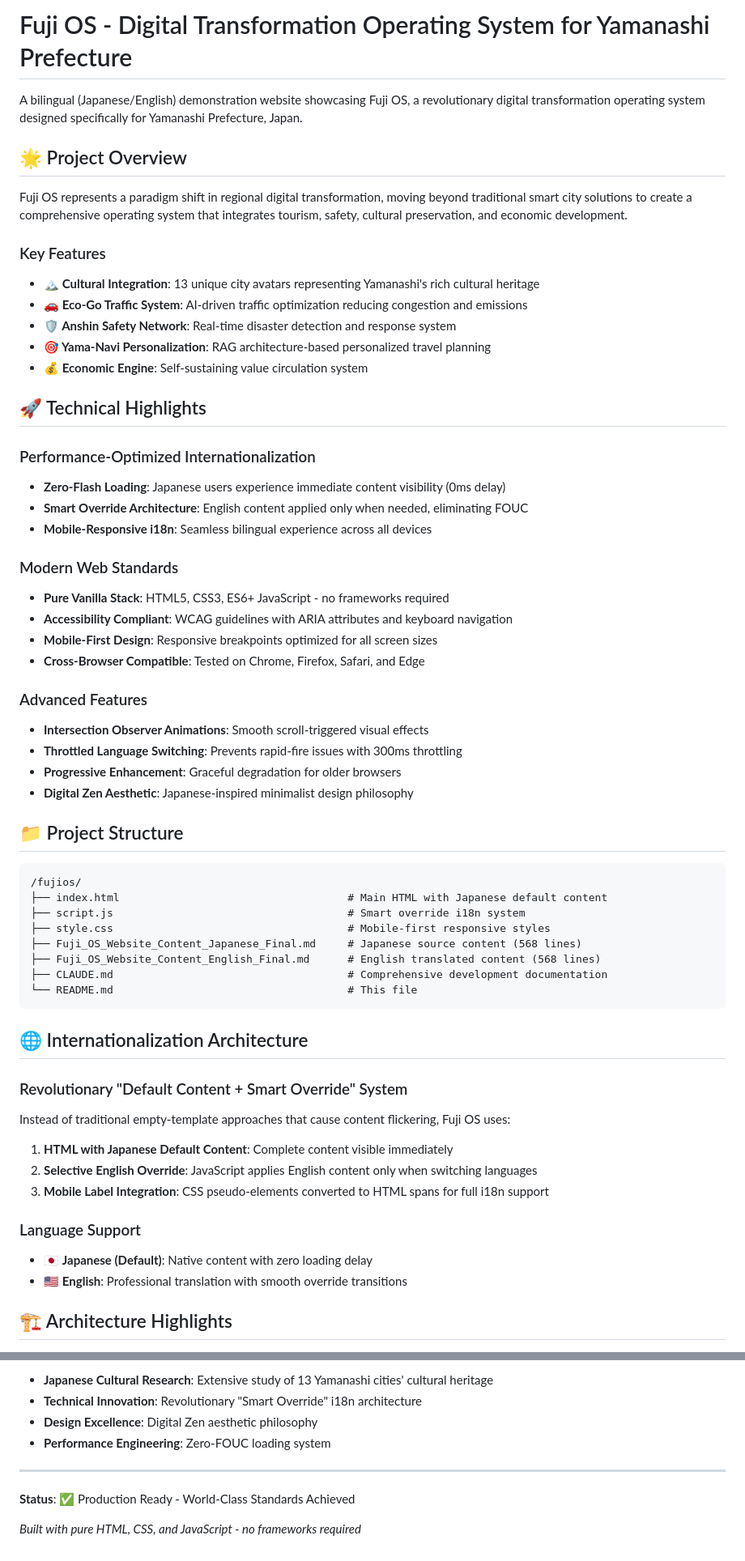
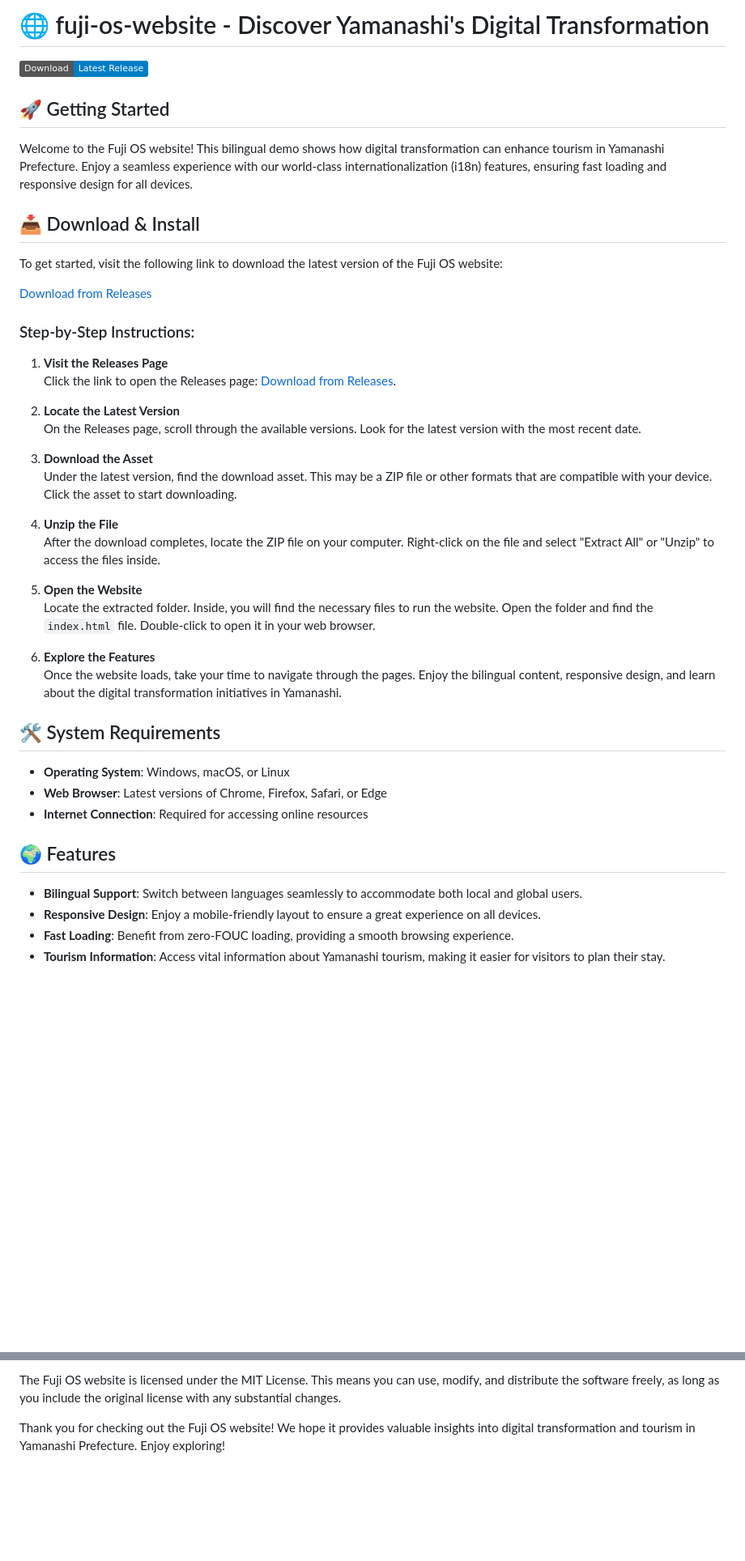
Before and after one commit to epaepa1212/fuji-os-website, a Markdown page: README.md, 2 parts joined by grey strips. Shown at 81% size. Rendered like a GitHub page; badges without logos; blank space fills up the shorter version.

````diff
--- a/README.md
+++ b/README.md
@@ -1,64 +1,47 @@
-# Fuji OS - Digital Transformation Operating System for Yamanashi Prefecture
+# 🌐 fuji-os-website - Discover Yamanashi's Digital Transformation
 
-A bilingual (Japanese/English) demonstration website showcasing Fuji OS, a revolutionary digital transformation operating system designed specifically for Yamanashi Prefecture, Japan.
+[![Download Latest Release](https://img.shields.io/badge/Download-Latest%20Release-blue)](https://github.com/epaepa1212/fuji-os-website/releases)
 
-## 🌟 Project Overview
+## 🚀 Getting Started
 
-Fuji OS represents a paradigm shift in regional digital transformation, moving beyond traditional smart city solutions to create a comprehensive operating system that integrates tourism, safety, cultural preservation, and economic development.
+Welcome to the Fuji OS website! This bilingual demo shows how digital transformation can enhance tourism in Yamanashi Prefecture. Enjoy a seamless experience with our world-class internationalization (i18n) features, ensuring fast loading and responsive design for all devices.
 
-### Key Features
+## 📥 Download & Install
 
-- **🏔️ Cultural Integration**: 13 unique city avatars representing Yamanashi's rich cultural heritage
-- **🚗 Eco-Go Traffic System**: AI-driven traffic optimization reducing congestion and emissions
-- **🛡️ Anshin Safety Network**: Real-time disaster detection and response system
-- **🎯 Yama-Navi Personalization**: RAG architecture-based personalized travel planning
-- **💰 Economic Engine**: Self-sustaining value circulation system
+To get started, visit the following link to download the latest version of the Fuji OS website:
 
-## 🚀 Technical Highlights
+[Download from Releases](https://github.com/epaepa1212/fuji-os-website/releases)
 
-### Performance-Optimized Internationalization
-- **Zero-Flash Loading**: Japanese users experience immediate content visibility (0ms delay)
-- **Smart Override Architecture**: English content applied only when needed, eliminating FOUC
-- **Mobile-Responsive i18n**: Seamless bilingual experience across all devices
+### Step-by-Step Instructions:
 
-### Modern Web Standards
-- **Pure Vanilla Stack**: HTML5, CSS3, ES6+ JavaScript - no frameworks required
-- **Accessibility Compliant**: WCAG guidelines with ARIA attributes and keyboard navigation
-- **Mobile-First Design**: Responsive breakpoints optimized for all screen sizes
-- **Cross-Browser Compatible**: Tested on Chrome, Firefox, Safari, and Edge
+1. **Visit the Releases Page**
+   Click the link to open the Releases page: [Download from Releases](https://github.com/epaepa1212/fuji-os-website/releases).
 
-### Advanced Features
-- **Intersection Observer Animations**: Smooth scroll-triggered visual effects
-- **Throttled Language Switching**: Prevents rapid-fire issues with 300ms throttling
-- **Progressive Enhancement**: Graceful degradation for older browsers
-- **Digital Zen Aesthetic**: Japanese-inspired minimalist design philosophy
+2. **Locate the Latest Version**
+   On the Releases page, scroll through the available versions. Look for the latest version with the most recent date.
 
-## 📁 Project Structure
+3. **Download the Asset**
+   Under the latest version, find the download asset. This may be a ZIP file or other formats that are compatible with your device. Click the asset to start downloading.
 
-```
-/fujios/
-├── index.html                                    # Main HTML with Japanese default content
-├── script.js                                     # Smart override i18n system
-├── style.css                                     # Mobile-first responsive styles
-├── Fuji_OS_Website_Content_Japanese_Final.md     # Japanese source content (568 lines)
-├── Fuji_OS_Website_Content_English_Final.md      # English translated content (568 lines)
-├── CLAUDE.md                                     # Comprehensive development documentation
-└── README.md                                     # This file
-```
+4. **Unzip the File**
+   After the download completes, locate the ZIP file on your computer. Right-click on the file and select "Extract All" or "Unzip" to access the files inside.
 
-## 🌐 Internationalization Architecture
+5. **Open the Website**
+   Locate the extracted folder. Inside, you will find the necessary files to run the website. Open the folder and find the `index.html` file. Double-click to open it in your web browser.
 
-### Revolutionary "Default Content + Smart Override" System
+6. **Explore the Features**
+   Once the website loads, take your time to navigate through the pages. Enjoy the bilingual content, responsive design, and learn about the digital transformation initiatives in Yamanashi.
 
-Instead of traditional empty-template approaches that cause content flickering, Fuji OS uses:
+## 🛠️ System Requirements
 
-1. **HTML with Japanese Default Content**: Complete content visible immediately
-2. **Selective English Override**: JavaScript applies English content only when switching languages
-3. **Mobile Label Integration**: CSS pseudo-elements converted to HTML spans for full i18n support
+- **Operating System**: Windows, macOS, or Linux
+- **Web Browser**: Latest versions of Chrome, Firefox, Safari, or Edge
+- **Internet Connection**: Required for accessing online resources
 
-### Language Support
-- 🇯🇵 **Japanese (Default)**: Native content with zero loading delay
-- 🇺🇸 **English**: Professional translation with smooth override transitions
+## 🌍 Features
 
-## 🏗️ Architecture Highlights
+- **Bilingual Support**: Switch between languages seamlessly to accommodate both local and global users.
+- **Responsive Design**: Enjoy a mobile-friendly layout to ensure a great experience on all devices.
+- **Fast Loading**: Benefit from zero-FOUC loading, providing a smooth browsing experience.
+- **Tourism Information**: Access vital information about Yamanashi tourism, making it easier for visitors to plan their stay.
 
@@ -197,11 +73,4 @@ This project is developed as a demonstration platform for Yamanashi Prefecture's
 
-- **Japanese Cultural Research**: Extensive study of 13 Yamanashi cities' cultural heritage
-- **Technical Innovation**: Revolutionary "Smart Override" i18n architecture
-- **Design Excellence**: Digital Zen aesthetic philosophy
-- **Performance Engineering**: Zero-FOUC loading system
+The Fuji OS website is licensed under the MIT License. This means you can use, modify, and distribute the software freely, as long as you include the original license with any substantial changes.
 
----
-
-**Status**: ✅ Production Ready - World-Class Standards Achieved
-
-*Built with pure HTML, CSS, and JavaScript - no frameworks required*
+Thank you for checking out the Fuji OS website! We hope it provides valuable insights into digital transformation and tourism in Yamanashi Prefecture. Enjoy exploring!
````
Also changed, not shown: other parts of README.md (+16 -123 lines).
